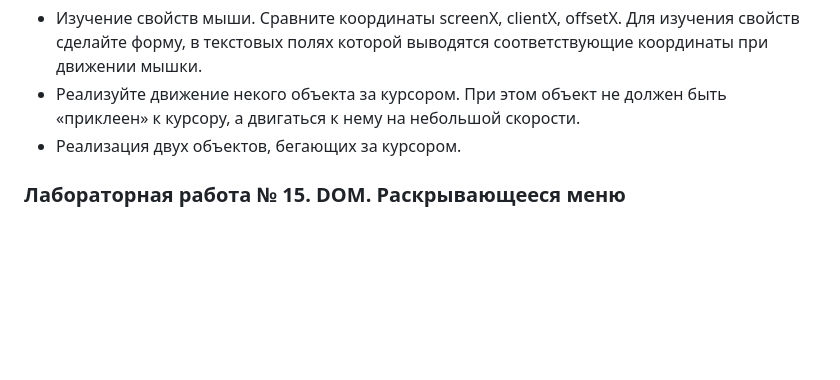
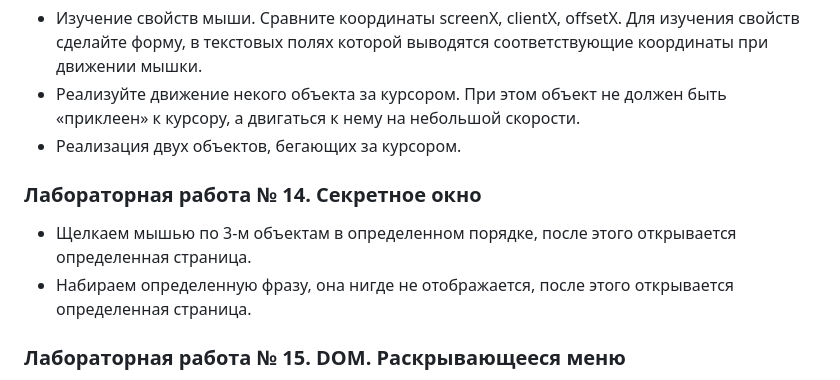
Before and after one commit to Eiirine/HTML-CSS-3-5-LabWork, a Markdown page: README.md, the part around the change. GitHub-like rendering; blank space fills up the shorter version.

```diff
--- a/README.md
+++ b/README.md
@@ -47,6 +47,11 @@ offsetX. Для изучения свойств сделайте форму, в
 скорости.
 - Реализация двух объектов, бегающих за курсором.
 
+### Лабораторная работа № 14. Секретное окно
+- Щелкаем мышью по 3-м объектам в определенном порядке, после этого открывается определенная страница.
+- Набираем определенную фразу, она нигде не отображается, после
+этого открывается определенная страница.
+
 ### Лабораторная работа № 15. DOM. Раскрывающееся меню
 - Реализовать пример из лекции, генерирующий список.
 - Создать раскрывающееся меню. При повторном щелчке меню
```
